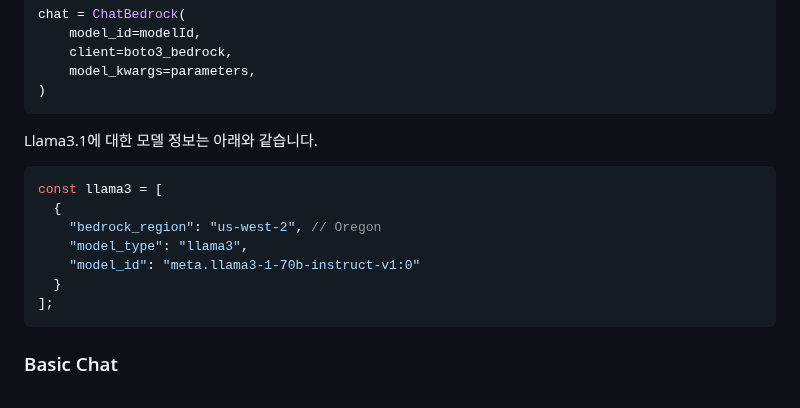
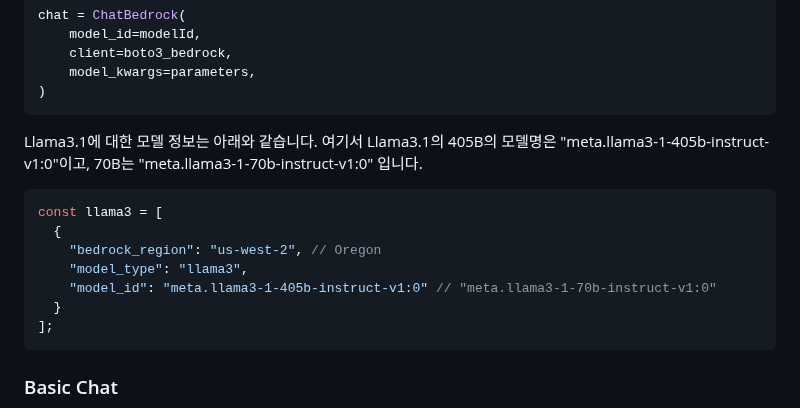
Before and after one commit to kyopark2014/llama3.2-rag-bot, a Markdown page: README.md, the part around the change. GitHub-like rendering.

````diff
--- a/README.md
+++ b/README.md
@@ -51,14 +51,14 @@ chat = ChatBedrock(
 )
 ```
 
-Llama3.1에 대한 모델 정보는 아래와 같습니다.
+Llama3.1에 대한 모델 정보는 아래와 같습니다. 여기서 Llama3.1의 405B의 모델명은 "meta.llama3-1-405b-instruct-v1:0"이고, 70B는 "meta.llama3-1-70b-instruct-v1:0" 입니다.
 
 ```java
 const llama3 = [
   {
     "bedrock_region": "us-west-2", // Oregon
     "model_type": "llama3",
-    "model_id": "meta.llama3-1-70b-instruct-v1:0"
+    "model_id": "meta.llama3-1-405b-instruct-v1:0" // "meta.llama3-1-70b-instruct-v1:0"
   }
 ];
 ```
````
